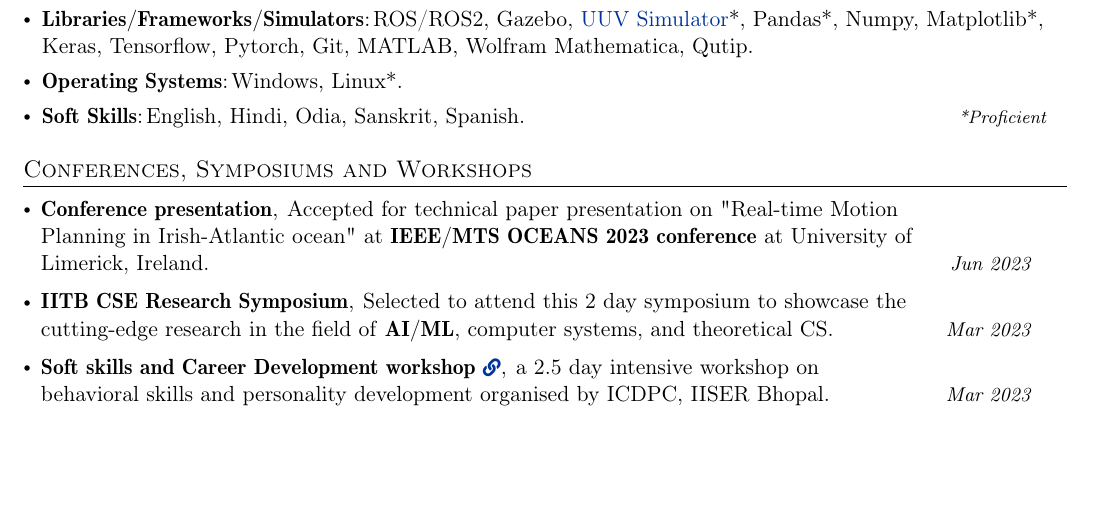
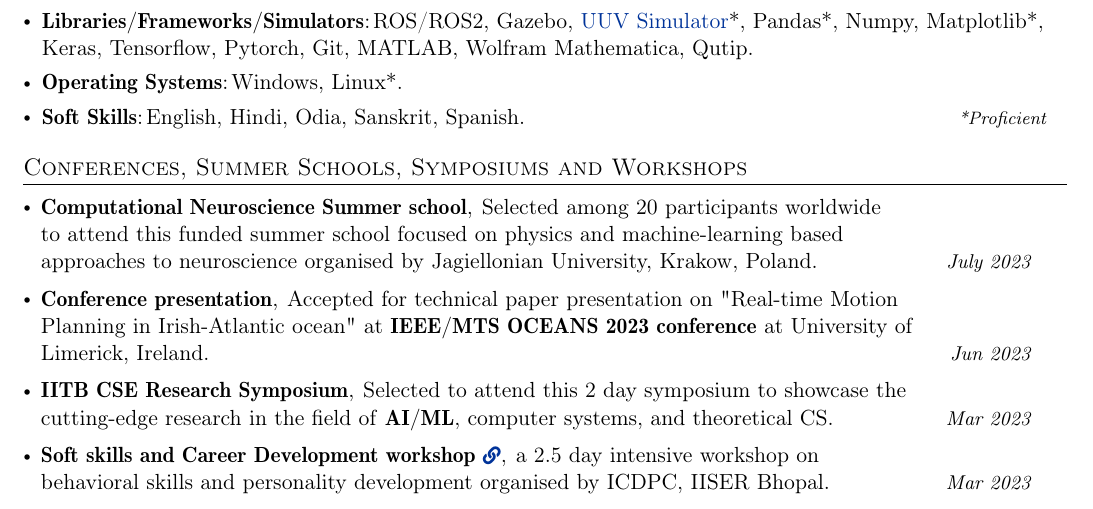
Before and after one commit to nusart/autoCV, a LaTeX CV (cv.tex): part of page 1 of 2, cut so that both start at the same text, the shorter picture padded with empty space. Compiled offline with pdfLaTeX.

Commit message:
Update summer school

```diff
--- a/cv.tex
+++ b/cv.tex
@@ -245,8 +245,12 @@
 
 % \vspace{1em}
 %-----------CONFERENCES-----------------
-\section{Conferences, Symposiums and Workshops}
+\section{Conferences, Summer Schools, Symposiums and Workshops}
  \resumeSubHeadingListStart
+    \resumePOR{Computational Neuroscience Summer school} % Award
+    {Selected among 20 participants worldwide \\ to attend this funded summer school focused on physics and machine-learning based \\approaches to neuroscience organised by Jagiellonian University, Krakow, Poland.} % Event
+    {July 2023} %Event Year
+
     \resumePOR{Conference presentation} % Award
     {Accepted for technical paper presentation on "Real-time Motion \\ Planning in Irish-Atlantic ocean" at \textbf{IEEE/MTS OCEANS 2023 conference} at University of \\ Limerick, Ireland.} % Event
     {Jun 2023} %Event Year
```
